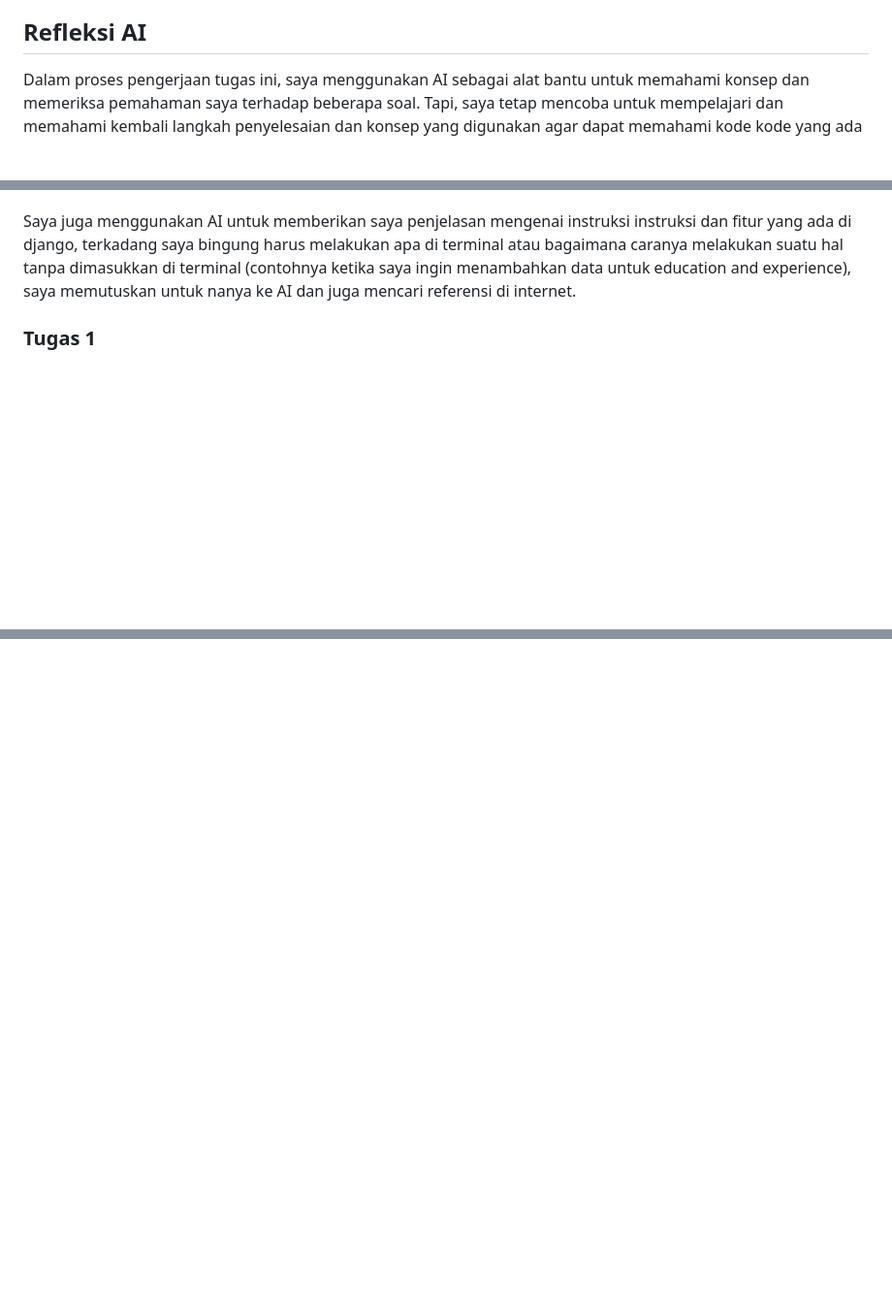
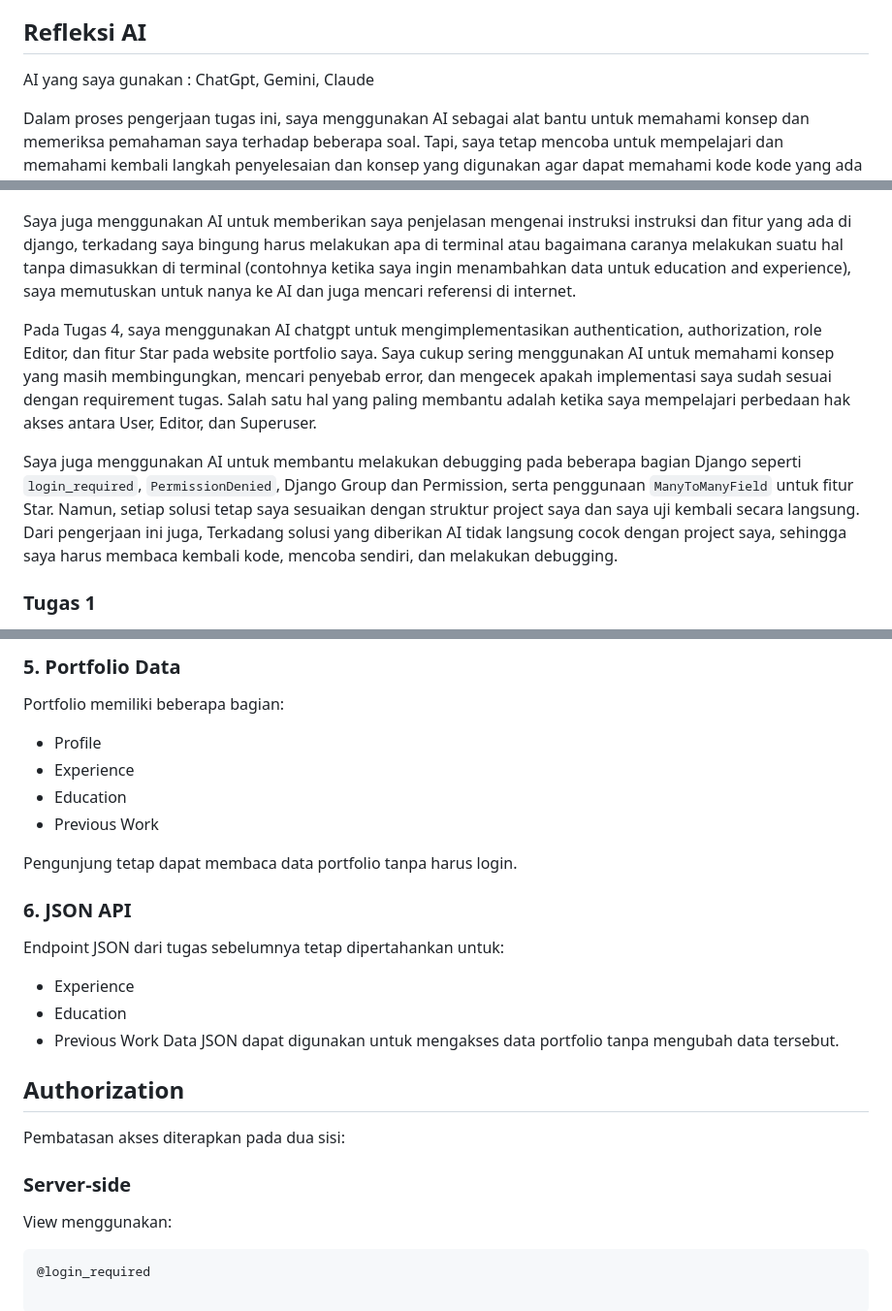
Before and after one commit to hafizanurulhidayah/myportofolio, a Markdown page: README.md, 3 parts joined by grey strips. Shown at 97% size. GitHub-like rendering; blank space fills up the shorter version.

````diff
--- a/README.md
+++ b/README.md
@@ -54,6 +54,8 @@ python manage.py test
 
 ## Refleksi AI
 
+AI yang saya gunakan : ChatGpt, Gemini, Claude
+
 Dalam proses pengerjaan tugas ini, saya menggunakan AI sebagai alat bantu untuk memahami konsep dan memeriksa pemahaman saya terhadap beberapa soal. Tapi, saya tetap mencoba untuk mempelajari dan memahami kembali langkah penyelesaian dan konsep yang digunakan agar dapat memahami kode kode yang ada pada file.
 
 Strategi prompting yang saya gunakan adalah mencoba untuk menanyakan beberapa hal yang saya belum tau bagaimana eksekusinya dengan menyertakan referensi atau potongan kode, setelah mendapat penjelasan saya mencoba memahami sendiri dan menanyakan kembali apabila ada yang masih tidak paham.
@@ -61,6 +63,10 @@ Strategi prompting yang saya gunakan adalah mencoba untuk menanyakan beberapa ha
 Saya menggunakan AI untuk membantu dalam mengatur layout, spacing, ukuran, serta menyesuaikan tampilan website agar lebih responsif pada ukuran desktop dan mobile. Bagian yang paling banyak dibantu AI adalah CSS, terutama ketika saya mengalami kesulitan dalam menentukan penyesuaian layout pada desktop dan mobile. Sementara itu, saya tetap menentukan sendiri struktur HTML, konten website, konsep tampilan, serta membuat wireframe sebagai dasar rancangan website. Selain itu, saya juga meminta bantuan AI untuk menulis commit message yang sekiranya cukup sesuai dengan isi yang saya punya.
 
 Saya juga menggunakan AI untuk memberikan saya penjelasan mengenai instruksi instruksi dan fitur yang ada di django, terkadang saya bingung harus melakukan apa di terminal atau bagaimana caranya melakukan suatu hal tanpa dimasukkan di terminal (contohnya ketika saya ingin menambahkan data untuk education and experience), saya memutuskan untuk nanya ke AI dan juga mencari referensi di internet.
+
+Pada Tugas 4, saya menggunakan AI chatgpt untuk mengimplementasikan authentication, authorization, role Editor, dan fitur Star pada website portfolio saya. Saya cukup sering menggunakan AI untuk memahami konsep yang masih membingungkan, mencari penyebab error, dan mengecek apakah implementasi saya sudah sesuai dengan requirement tugas. Salah satu hal yang paling membantu adalah ketika saya mempelajari perbedaan hak akses antara User, Editor, dan Superuser.
+
+Saya juga menggunakan AI untuk membantu melakukan debugging pada beberapa bagian Django seperti `login_required`, `PermissionDenied`, Django Group dan Permission, serta penggunaan `ManyToManyField` untuk fitur Star. Namun, setiap solusi tetap saya sesuaikan dengan struktur project saya dan saya uji kembali secara langsung. Dari pengerjaan ini juga, Terkadang solusi yang diberikan AI tidak langsung cocok dengan project saya, sehingga saya harus membaca kembali kode, mencoba sendiri, dan melakukan debugging.
 
 ### Tugas 1
 1. Pada kode html yang saya buat saya menggunakan beberapa element yang telah disebutkan di website PBP CS UI, seperti <header> yang saya gunakan untuk bagian judul di website, ;lalu <main> juga saya gunakan untuk highlight main topic / main focus pada halama tersebut, saya juga menggunakan <section> untuk membagi halaman jd bbrp bagian berbeda
@@ -87,0 +145,23 @@ Pada tugas 3 ini saya menambahkan education_form, experience_form, dan previous_
+### 5. Portfolio Data
+Portfolio memiliki beberapa bagian:
+- Profile
+- Experience
+- Education
+- Previous Work
+
+Pengunjung tetap dapat membaca data portfolio tanpa harus login.
+
+### 6. JSON API
+Endpoint JSON dari tugas sebelumnya tetap dipertahankan untuk:
+- Experience
+- Education
+- Previous Work
+Data JSON dapat digunakan untuk mengakses data portfolio tanpa mengubah data tersebut.
+
+## Authorization
+Pembatasan akses diterapkan pada dua sisi:
+
+### Server-side
+View menggunakan:
+```python
+@login_required
````
Also changed, not shown: other parts of README.md (+51 -0 lines).
